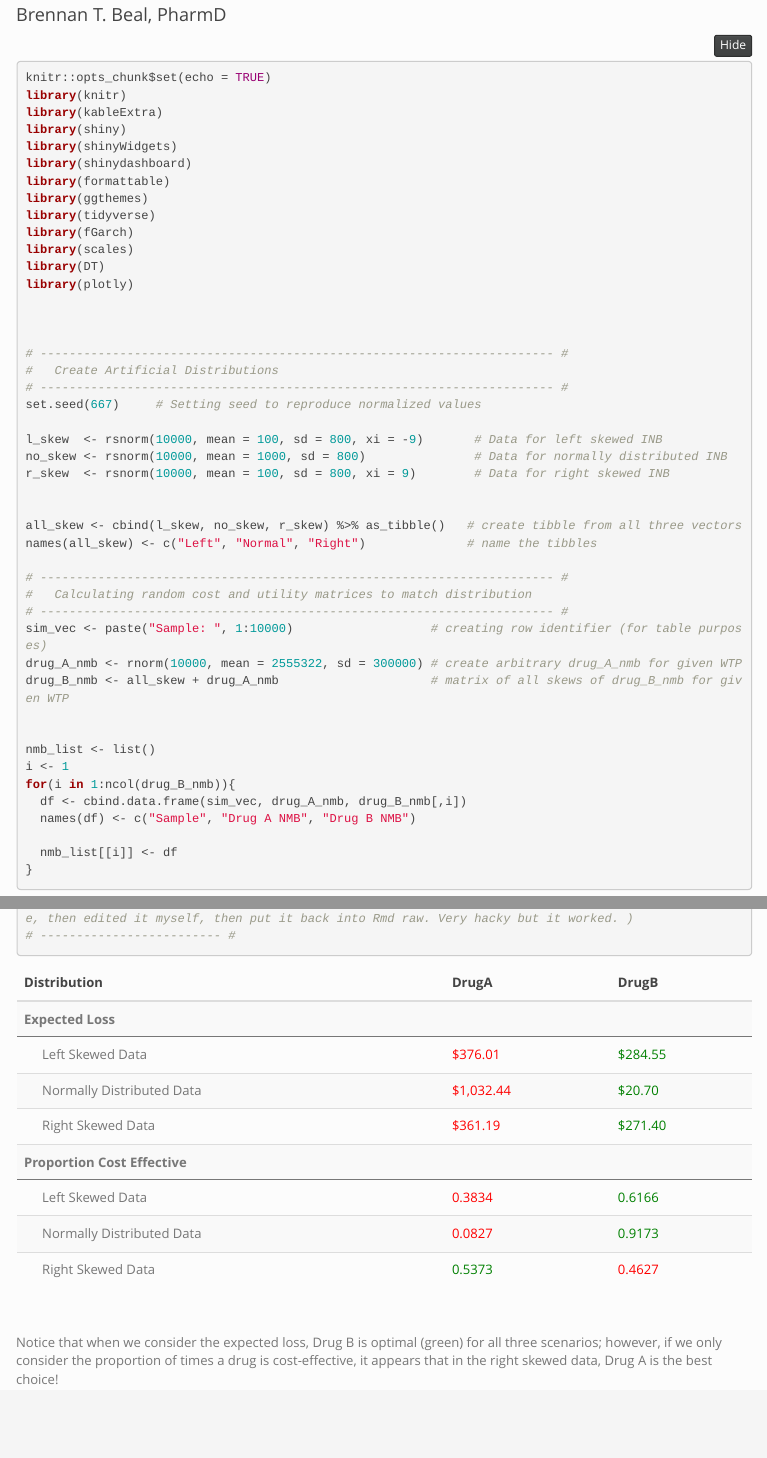
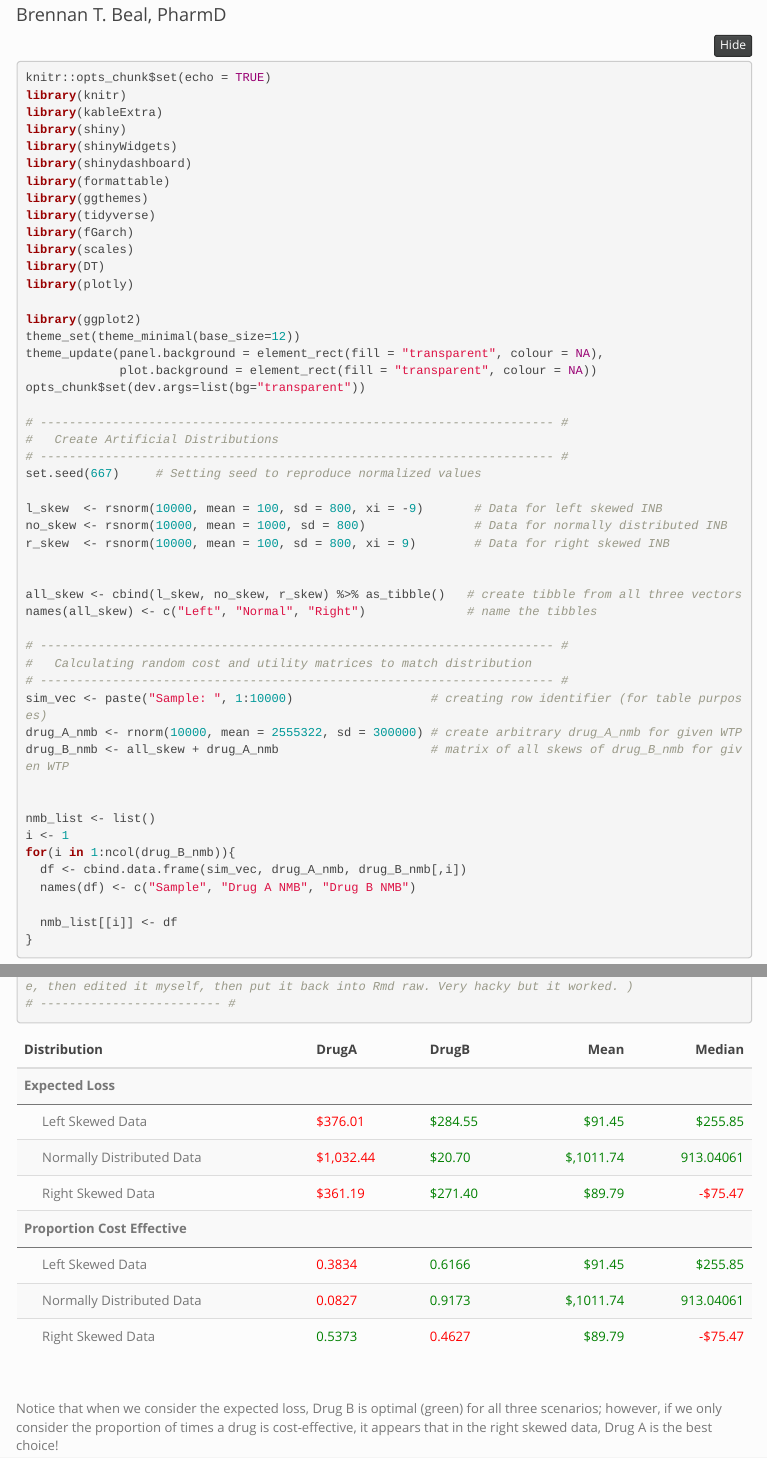
Before and after one commit to btbeal/ExpectedLosss, an R Markdown document (index.Rmd): the page in a window 1100 px wide, from 120 px down, and a second part further down, joined at a grey line. The pictures show the output file index.html that the author committed with the source, opened offline; folded parts are opened; menus at the side of the page are left out.

Commit message:
Transparent ggplot setting

```diff
--- a/index.Rmd
+++ b/index.Rmd
@@ -32,7 +32,11 @@ library(scales)
 library(DT)
 library(plotly)
 
-
+library(ggplot2)
+theme_set(theme_minimal(base_size=12))
+theme_update(panel.background = element_rect(fill = "transparent", colour = NA),
+             plot.background = element_rect(fill = "transparent", colour = NA))
+opts_chunk$set(dev.args=list(bg="transparent"))
 
 # ----------------------------------------------------------------------- #
 #   Create Artificial Distributions
@@ -305,48 +309,62 @@ html_table <- f %>%
 
 <!--html_preserve-->
 <table class="table table-striped table-hover" style="margin-left: auto; margin-right: auto;">
- <thead>
+  <thead>
   <tr>
-   <th style="text-align:left;"> Distribution </th>
-   <th style="text-align:left;"> DrugA </th>
-   <th style="text-align:left;"> DrugB </th>
+  <th style="text-align:left;"> Distribution </th>
+  <th style="text-align:left;"> DrugA </th>
+  <th style="text-align:left;"> DrugB </th>
+  <th style="text-align:right;"> Mean </th>
+  <th style="text-align:right;"> Median </th>
   </tr>
- </thead>
-<tbody>
-  <tr grouplength="3"><td colspan="3" style="border-bottom: 1px solid;"><strong>Expected Loss</strong></td></tr>
-<tr>
-   <td style="text-align:left; padding-left: 2em;" indentlevel="1"> Left Skewed Data </td>
-   <td style="text-align:left;"> <span style="     color: red !important;">$376.01</span> </td>
-   <td style="text-align:left;"> <span style="     color: green !important;">$284.55</span> </td>
+  </thead>
+  <tbody>
+  <tr grouplength="3"><td colspan="5" style="border-bottom: 1px solid;"><strong>Expected Loss</strong></td></tr>
+  <tr>
+  <td style="text-align:left; padding-left: 2em;" indentlevel="1"> Left Skewed Data </td>
+  <td style="text-align:left;"> <span style="     color: red !important;">$376.01</span> </td>
+  <td style="text-align:left;"> <span style="     color: green !important;">$284.55</span> </td>
+  <td style="text-align:right;"> <span style="     color: green !important;">$91.45</span></td>
+  <td style="text-align:right;"> <span style="     color: green !important;">$255.85</span></td>
   </tr>
   <tr>
-   <td style="text-align:left; padding-left: 2em;" indentlevel="1"> Normally Distributed Data </td>
-   <td style="text-align:left;"> <span style="     color: red !important;">$1,032.44</span> </td>
-   <td style="text-align:left;"> <span style="     color: green !important;">$20.70</span> </td>
+  <td style="text-align:left; padding-left: 2em;" indentlevel="1"> Normally Distributed Data </td>
+  <td style="text-align:left;"> <span style="     color: red !important;">$1,032.44</span> </td>
+  <td style="text-align:left;"> <span style="     color: green !important;">$20.70</span> </td>
+  <td style="text-align:right;"> <span style="     color: green !important;">$,1011.74</span> </td>
+  <td style="text-align:right;"> <span style="     color: green !important;">913.04061</span> </td>
   </tr>
   <tr>
-   <td style="text-align:left; padding-left: 2em;" indentlevel="1"> Right Skewed Data </td>
-   <td style="text-align:left;"> <span style="     color: red !important;">$361.19</span> </td>
-   <td style="text-align:left;"> <span style="     color: green !important;">$271.40</span> </td>
+  <td style="text-align:left; padding-left: 2em;" indentlevel="1"> Right Skewed Data </td>
+  <td style="text-align:left;"> <span style="     color: red !important;">$361.19</span> </td>
+  <td style="text-align:left;"> <span style="     color: green !important;">$271.40</span> </td>
+  <td style="text-align:right;"> <span style="     color: green !important;">$89.79</span> </td>
+  <td style="text-align:right;"> <span style="     color: red !important;">-$75.47</span> </td>
   </tr>
-  <tr grouplength="3"><td colspan="3" style="border-bottom: 1px solid;"><strong>Proportion Cost Effective</strong></td></tr>
-<tr>
-   <td style="text-align:left; padding-left: 2em;" indentlevel="1"> Left Skewed Data </td>
-   <td style="text-align:left;"> <span style="     color: red !important;">0.3834</span> </td>
-   <td style="text-align:left;"> <span style="     color: green !important;">0.6166</span> </td>
+  <tr grouplength="3"><td colspan="5" style="border-bottom: 1px solid;"><strong>Proportion Cost Effective</strong></td></tr>
+  <tr>
+  <td style="text-align:left; padding-left: 2em;" indentlevel="1"> Left Skewed Data </td>
+  <td style="text-align:left;"> <span style="     color: red !important;">0.3834</span> </td>
+  <td style="text-align:left;"> <span style="     color: green !important;">0.6166</span> </td>
+  <td style="text-align:right;"> <span style="     color: green !important;">$91.45</span></td>
+  <td style="text-align:right;"> <span style="     color: green !important;">$255.85</span></td>
   </tr>
   <tr>
-   <td style="text-align:left; padding-left: 2em;" indentlevel="1"> Normally Distributed Data </td>
-   <td style="text-align:left;"> <span style="     color: red !important;">0.0827</span> </td>
-   <td style="text-align:left;"> <span style="     color: green !important;">0.9173</span> </td>
+  <td style="text-align:left; padding-left: 2em;" indentlevel="1"> Normally Distributed Data </td>
+  <td style="text-align:left;"> <span style="     color: red !important;">0.0827</span> </td>
+  <td style="text-align:left;"> <span style="     color: green !important;">0.9173</span> </td>
+  <td style="text-align:right;"> <span style="     color: green !important;">$,1011.74</span> </td>
+  <td style="text-align:right;"> <span style="     color: green !important;">913.04061</span> </td>
   </tr>
   <tr>
-   <td style="text-align:left; padding-left: 2em;" indentlevel="1"> Right Skewed Data </td>
-   <td style="text-align:left;"> <span style="     color: green !important;">0.5373</span> </td>
-   <td style="text-align:left;"> <span style="     color: red !important;">0.4627</span> </td>
+  <td style="text-align:left; padding-left: 2em;" indentlevel="1"> Right Skewed Data </td>
+  <td style="text-align:left;"> <span style="     color: green !important;">0.5373</span> </td>
+  <td style="text-align:left;"> <span style="     color: red !important;">0.4627</span> </td>
+  <td style="text-align:right;"> <span style="     color: green !important;">$89.79</span> </td>
+  <td style="text-align:right;"> <span style="     color: red !important;">-$75.47</span> </td>
   </tr>
-</tbody>
-</table>
+  </tbody>
+  </table>
 <!--/html_preserve-->
 
 
```
Also changed, not shown: index.html.
